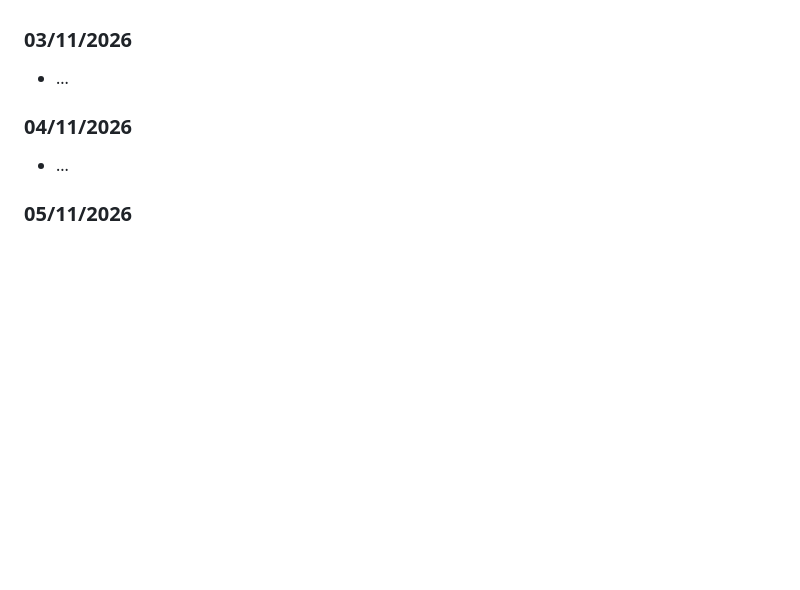
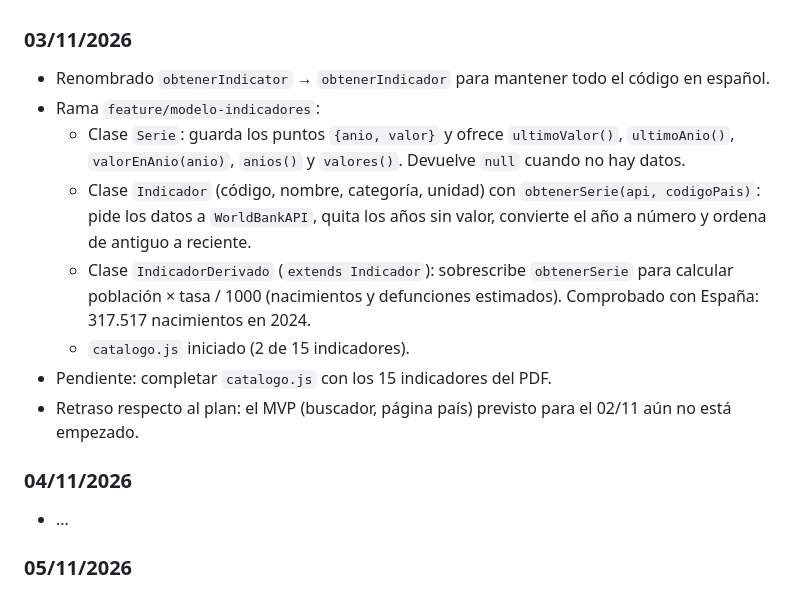
Before and after one commit to Squinnigol/WorldScope, a Markdown page: docs/bitacora.md, the part around the change. GitHub-like rendering; blank space fills up the shorter version.

Commit message:
Actualizada bitacora 03/11

```diff
--- a/docs/bitacora.md
+++ b/docs/bitacora.md
@@ -40,7 +40,14 @@
 
 
 ### 03/11/2026
-- ...
+- Renombrado `obtenerIndicator` → `obtenerIndicador` para mantener todo el código en español.
+- Rama `feature/modelo-indicadores`:
+  - Clase `Serie`: guarda los puntos `{anio, valor}` y ofrece `ultimoValor()`, `ultimoAnio()`, `valorEnAnio(anio)`, `anios()` y `valores()`. Devuelve `null` cuando no hay datos.
+  - Clase `Indicador` (código, nombre, categoría, unidad) con `obtenerSerie(api, codigoPais)`: pide los datos a `WorldBankAPI`, quita los años sin valor, convierte el año a número y ordena de antiguo a reciente.
+  - Clase `IndicadorDerivado` (`extends Indicador`): sobrescribe `obtenerSerie` para calcular población × tasa / 1000 (nacimientos y defunciones estimados). Comprobado con España: 317.517 nacimientos en 2024.
+  - `catalogo.js` iniciado (2 de 15 indicadores).
+- Pendiente: completar `catalogo.js` con los 15 indicadores del PDF.
+- Retraso respecto al plan: el MVP (buscador, página país) previsto para el 02/11 aún no está empezado.
 
 
 
```
